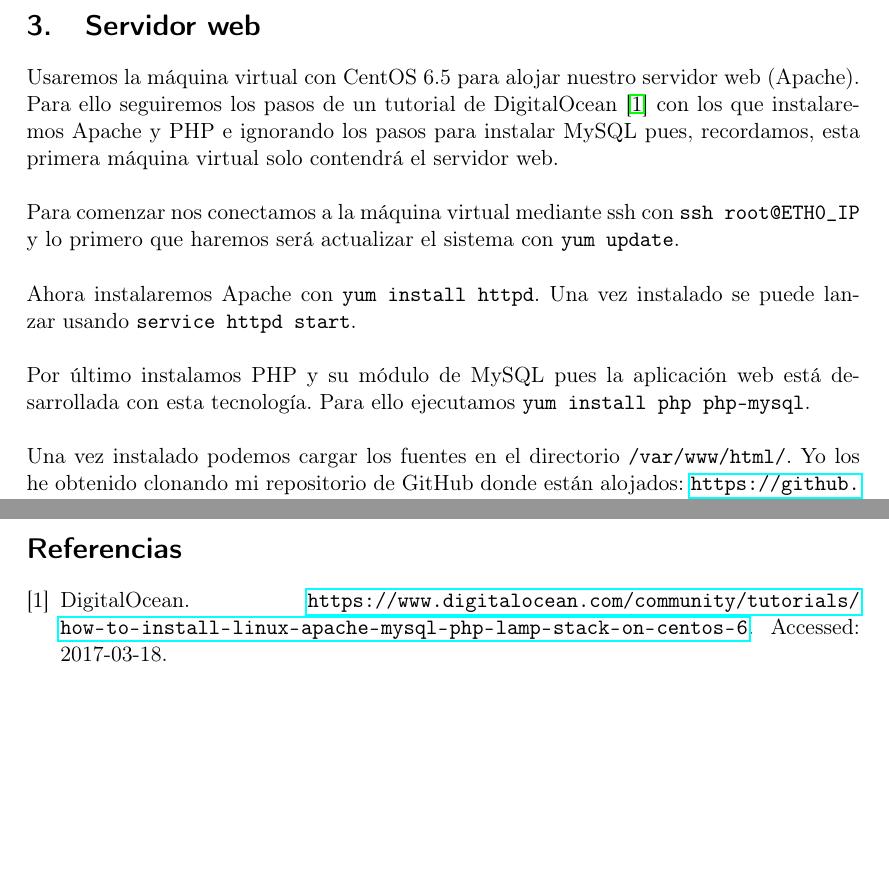
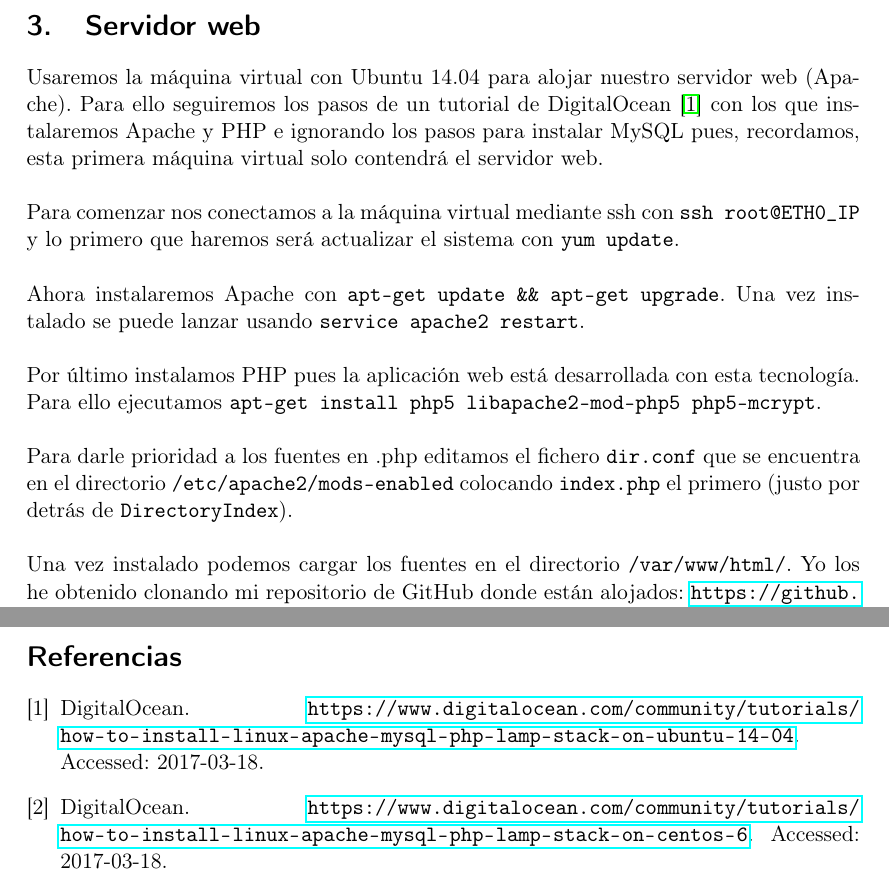
Before and after one commit to fblupi/master_informatica-CCSA, a LaTeX document (P1/main.tex): two parts of pages 6 and 7 of 7, joined at a grey line, cut so that both start at the same text, the shorter picture padded with empty space. Compiled offline with pdfLaTeX.

Commit message:
Servidor web en Ubuntu closes #5

```diff
--- a/P1/main.tex
+++ b/P1/main.tex
@@ -157,13 +157,15 @@ La información de una máquina virtual específica la podemos consultar con \te
 
 \section{Servidor web}
 
-Usaremos la máquina virtual con CentOS 6.5 para alojar nuestro servidor web (Apache). Para ello seguiremos los pasos de un tutorial de DigitalOcean \cite{InstallApachePHPCentos6.5} con los que instalaremos Apache y PHP e ignorando los pasos para instalar MySQL pues, recordamos, esta primera máquina virtual solo contendrá el servidor web.
+Usaremos la máquina virtual con Ubuntu 14.04 para alojar nuestro servidor web (Apache). Para ello seguiremos los pasos de un tutorial de DigitalOcean \cite{InstallLAMPUbuntu14.04} con los que instalaremos Apache y PHP e ignorando los pasos para instalar MySQL pues, recordamos, esta primera máquina virtual solo contendrá el servidor web.
 \\ \\
 Para comenzar nos conectamos a la máquina virtual mediante ssh con \texttt{ssh root@ETH0\_IP} y lo primero que haremos será actualizar el sistema con \texttt{yum update}.
 \\ \\
-Ahora instalaremos Apache con \texttt{yum install httpd}. Una vez instalado se puede lanzar usando \texttt{service httpd start}.
+Ahora instalaremos Apache con \texttt{apt-get update \&\& apt-get upgrade}. Una vez instalado se puede lanzar usando \texttt{service apache2 restart}.
 \\ \\
-Por último instalamos PHP y su módulo de MySQL pues la aplicación web está desarrollada con esta tecnología. Para ello ejecutamos \texttt{yum install php php-mysql}.
+Por último instalamos PHP pues la aplicación web está desarrollada con esta tecnología. Para ello ejecutamos \texttt{apt-get install php5 libapache2-mod-php5 php5-mcrypt}.
+\\ \\
+Para darle prioridad a los fuentes en .php editamos el fichero \texttt{dir.conf} que se encuentra en el directorio \texttt{/etc/apache2/mods-enabled} colocando \texttt{index.php} el primero (justo por detrás de \texttt{DirectoryIndex}).
 \\ \\
 Una vez instalado podemos cargar los fuentes en el directorio \texttt{/var/www/html/}. Yo los he obtenido clonando mi repositorio de GitHub donde están alojados: \url{https://github.com/fblupi/starsator-web}.
 
```
Also changed, not shown: P1/referencias.bib (+7 -1 lines), P1/main.tex (2 more changed lines).
